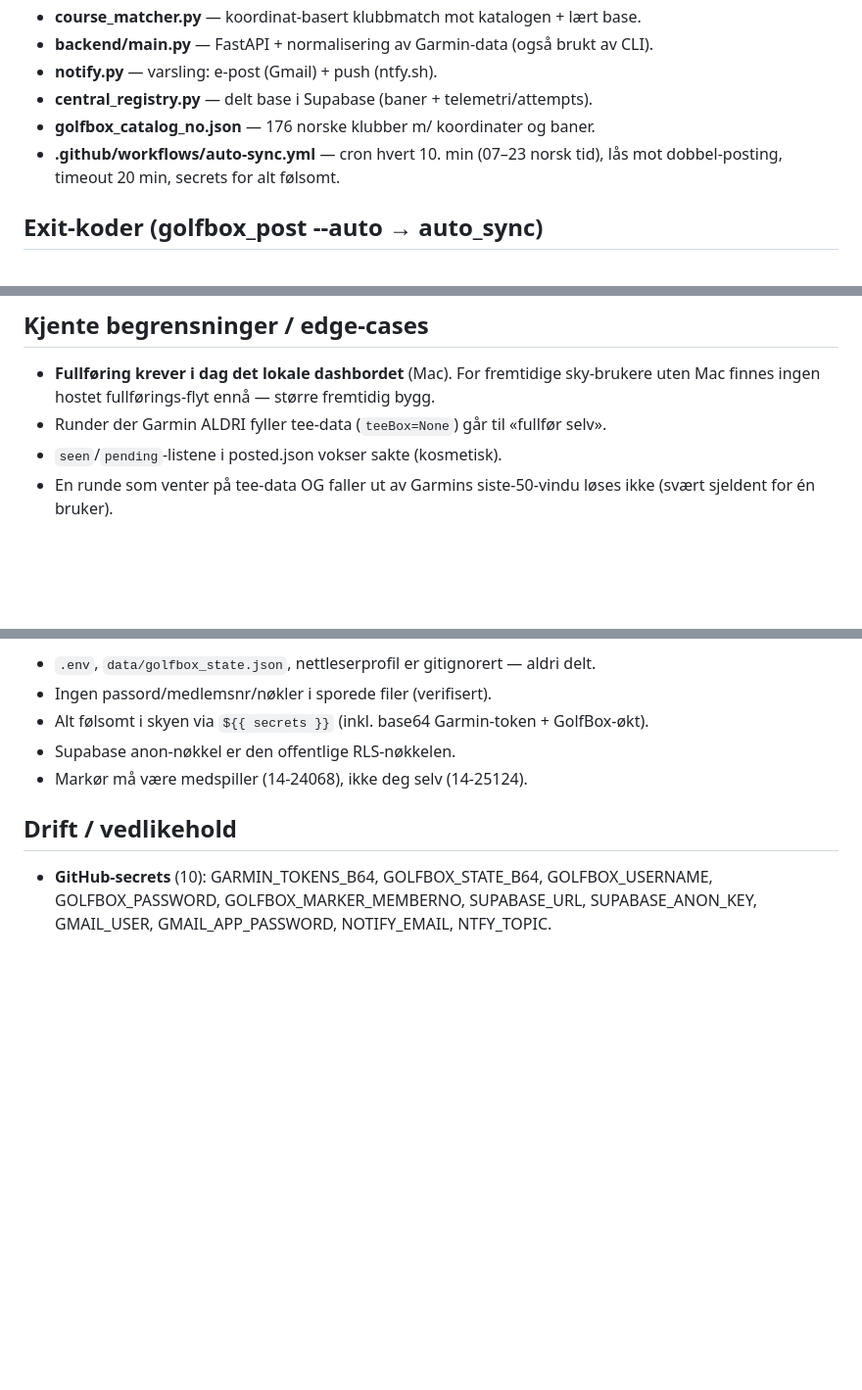
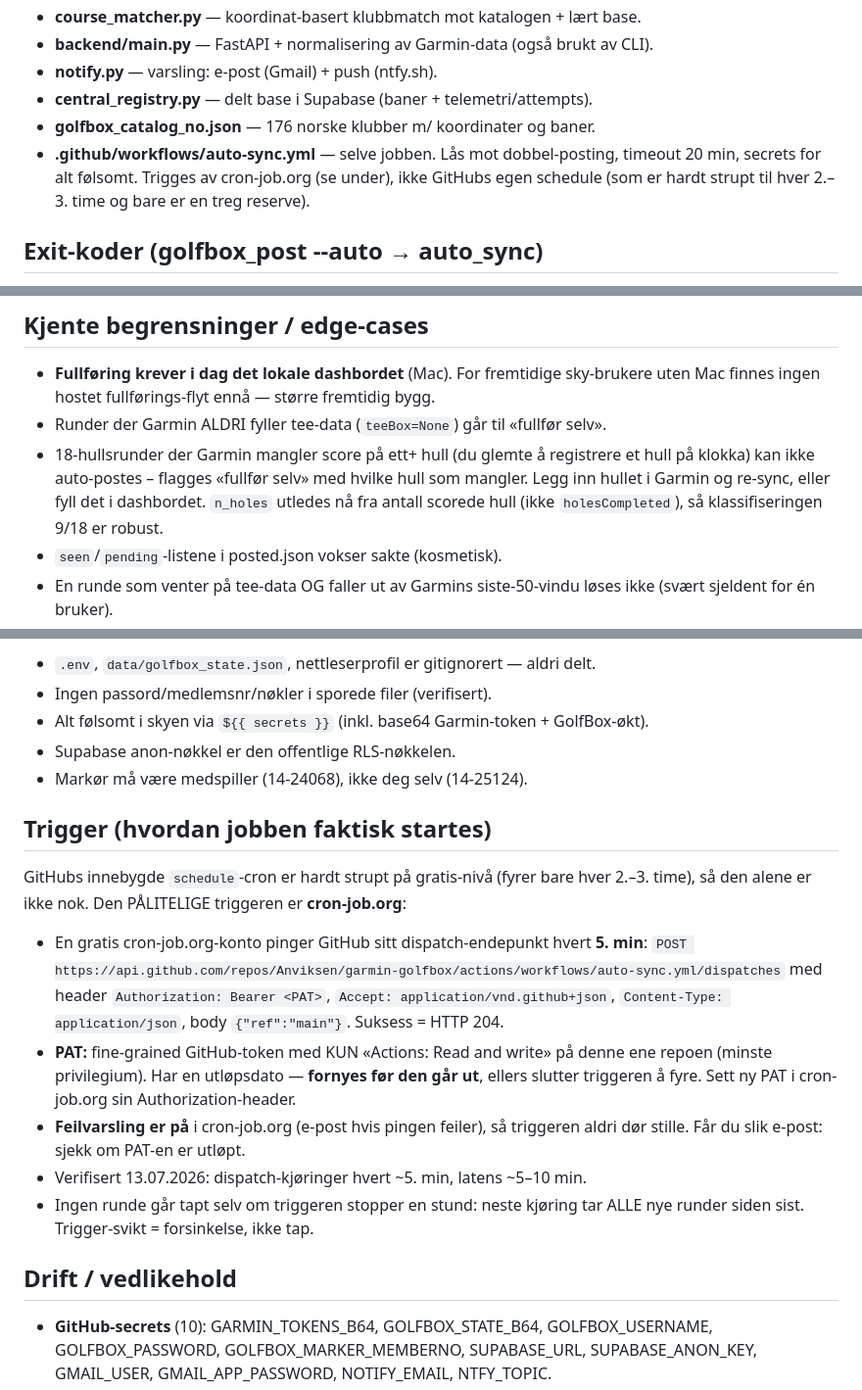
Before and after one commit to Anviksen/garmin-golfbox, a Markdown page: STATUS.md, 3 parts joined by grey strips. Shown at 98% size. Drawn GitHub-style; blank space fills up the shorter version.

Commit message:
STATUS: cron-job.org er aktiv trigger + manglende-hull-oppforsel

```diff
--- a/STATUS.md
+++ b/STATUS.md
@@ -27,8 +27,9 @@ klubb/bane/tee → fyll GolfBox-skjema via Playwright → lagre → varsle (mobi
 - **notify.py** — varsling: e-post (Gmail) + push (ntfy.sh).
 - **central_registry.py** — delt base i Supabase (baner + telemetri/attempts).
 - **golfbox_catalog_no.json** — 176 norske klubber m/ koordinater og baner.
-- **.github/workflows/auto-sync.yml** — cron hvert 10. min (07–23 norsk tid), lås mot
-  dobbel-posting, timeout 20 min, secrets for alt følsomt.
+- **.github/workflows/auto-sync.yml** — selve jobben. Lås mot dobbel-posting, timeout
+  20 min, secrets for alt følsomt. Trigges av cron-job.org (se under), ikke GitHubs
+  egen schedule (som er hardt strupt til hver 2.–3. time og bare er en treg reserve).
 
 ## Exit-koder (golfbox_post --auto → auto_sync)
 
@@ -69,6 +70,10 @@ Nittedal) håndteres ærlig som «kan ikke leveres», og Garmin-datahull fanges
 - **Fullføring krever i dag det lokale dashbordet** (Mac). For fremtidige sky-brukere
   uten Mac finnes ingen hostet fullførings-flyt ennå — større fremtidig bygg.
 - Runder der Garmin ALDRI fyller tee-data (`teeBox=None`) går til «fullfør selv».
+- 18-hullsrunder der Garmin mangler score på ett+ hull (du glemte å registrere et hull
+  på klokka) kan ikke auto-postes – flagges «fullfør selv» med hvilke hull som mangler.
+  Legg inn hullet i Garmin og re-sync, eller fyll det i dashbordet. `n_holes` utledes
+  nå fra antall scorede hull (ikke `holesCompleted`), så klassifiseringen 9/18 er robust.
 - `seen`/`pending`-listene i posted.json vokser sakte (kosmetisk).
 - En runde som venter på tee-data OG faller ut av Garmins siste-50-vindu løses ikke
   (svært sjeldent for én bruker).
@@ -94,6 +99,24 @@ Kjør alltid med `GOLFBOX_HEADLESS=1` og aktivert `.venv` på Mac-en.
 - Supabase anon-nøkkel er den offentlige RLS-nøkkelen.
 - Markør må være medspiller (14-24068), ikke deg selv (14-25124).
 
+## Trigger (hvordan jobben faktisk startes)
+
+GitHubs innebygde `schedule`-cron er hardt strupt på gratis-nivå (fyrer bare hver
+2.–3. time), så den alene er ikke nok. Den PÅLITELIGE triggeren er **cron-job.org**:
+
+- En gratis cron-job.org-konto pinger GitHub sitt dispatch-endepunkt hvert **5. min**:
+  `POST https://api.github.com/repos/Anviksen/garmin-golfbox/actions/workflows/auto-sync.yml/dispatches`
+  med header `Authorization: Bearer <PAT>`, `Accept: application/vnd.github+json`,
+  `Content-Type: application/json`, body `{"ref":"main"}`. Suksess = HTTP 204.
+- **PAT:** fine-grained GitHub-token med KUN «Actions: Read and write» på denne ene
+  repoen (minste privilegium). Har en utløpsdato — **fornyes før den går ut**, ellers
+  slutter triggeren å fyre. Sett ny PAT i cron-job.org sin Authorization-header.
+- **Feilvarsling er på** i cron-job.org (e-post hvis pingen feiler), så triggeren
+  aldri dør stille. Får du slik e-post: sjekk om PAT-en er utløpt.
+- Verifisert 13.07.2026: dispatch-kjøringer hvert ~5. min, latens ~5–10 min.
+- Ingen runde går tapt selv om triggeren stopper en stund: neste kjøring tar ALLE
+  nye runder siden sist. Trigger-svikt = forsinkelse, ikke tap.
+
 ## Drift / vedlikehold
 
 - **GitHub-secrets** (10): GARMIN_TOKENS_B64, GOLFBOX_STATE_B64, GOLFBOX_USERNAME,
```
